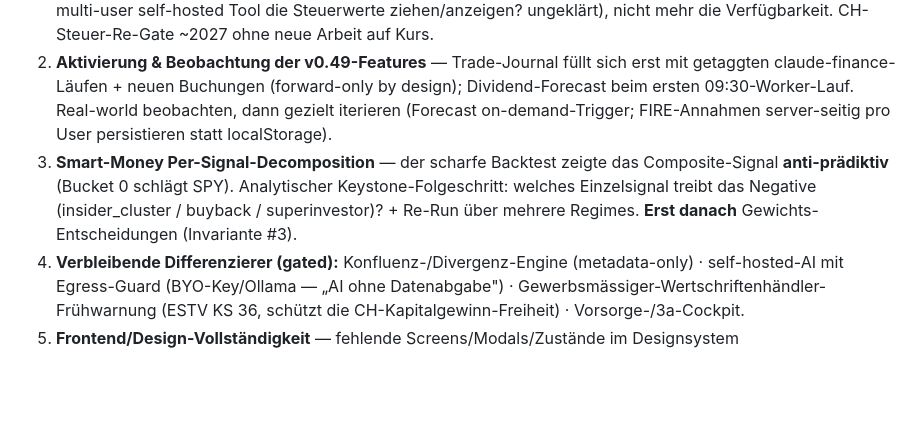
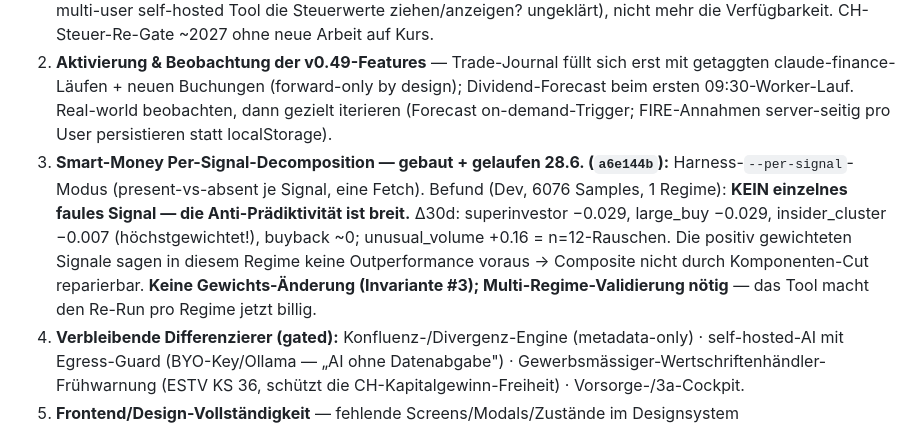
Before and after one commit to dmxch/openfolio, a Markdown page: STRATEGIE_ROADMAP_2026-06-27.md, the part around the change. Drawn GitHub-style; blank space fills up the shorter version.

Commit message:
docs(roadmap): Per-Signal-Decomposition-Ergebnis (Hebel 3) — Anti-Praediktivitaet ist breit
Befund: kein einzelnes faules Signal; positiv gewichtete Smart-Money-Signale
(superinvestor/large_buy/insider_cluster) breit nicht-praediktiv in diesem Regime,
buyback ~neutral, unusual_volume n=12-Rauschen. Keine Gewichts-Aenderung
(Invariante #3); Multi-Regime-Validierung noetig (--per-signal-Tool macht Re-Run billig).

Co-Authored-By: Claude Opus 4.8 <noreply@anthropic.com>

```diff
--- a/STRATEGIE_ROADMAP_2026-06-27.md
+++ b/STRATEGIE_ROADMAP_2026-06-27.md
@@ -56,7 +56,7 @@ Die ursprüngliche 4-Lücken-These ist abgearbeitet (3 geschlossen, 1 bewusst ge
 
 1. **Daten-Fundament — diagnostiziert 28.6.:** Die ausschüttende Pipeline ist **gesund** (0 offene Pending-Dividenden = keine Confirm-Lücke; 2026 sauber erfasst inkl. OEF). 2025=0 ist eine **einmalige historische Lücke** (Detection-Lookback nur 90d/35d, reicht nie ein Jahr zurück) — kein Defekt, **nichts zu härten.** Es bleiben zwei echte, permanente Lücken: (a) **thesaurierende Fonds** (CHSPI/EIMI/IB01) — CH-steuerbarer Ertrag via ICTax, den Detection prinzipiell nie findet → **eigene Quelle nötig (ICTax/ESTV-Kursliste)**; (b) historisches 2025 (einmaliger Backfill, niedrige Prio). **ICTax-Spike 28.6. (Deep-Research) = GO:** die ESTV-Kursliste ist automatisierbar (jährlicher Bulk-XML, Session+CSRF, kein Login → lokal SQLite per ISIN/Jahr; OSS-Referenz `vroonhof/opensteuerauszug`, MIT). **EIMI + IB01 live verifiziert MIT Pro-Stück-Ertrag in Kursliste 2025** (IE-„ohne-Kurs"-Befürchtung widerlegt). Korrektur: CHSPI ist ausschüttend → echte Thesaurierer = nur EIMI+IB01. **Daten-technisch machbar; das echte Vor-Build-Gate ist jetzt die SIX-Financial-Lizenz** (darf ein multi-user self-hosted Tool die Steuerwerte ziehen/anzeigen? ungeklärt), nicht mehr die Verfügbarkeit. CH-Steuer-Re-Gate ~2027 ohne neue Arbeit auf Kurs.
 2. **Aktivierung & Beobachtung der v0.49-Features** — Trade-Journal füllt sich erst mit getaggten claude-finance-Läufen + neuen Buchungen (forward-only by design); Dividend-Forecast beim ersten 09:30-Worker-Lauf. Real-world beobachten, dann gezielt iterieren (Forecast on-demand-Trigger; FIRE-Annahmen server-seitig pro User persistieren statt localStorage).
-3. **Smart-Money Per-Signal-Decomposition** — der scharfe Backtest zeigte das Composite-Signal **anti-prädiktiv** (Bucket 0 schlägt SPY). Analytischer Keystone-Folgeschritt: welches Einzelsignal treibt das Negative (insider_cluster / buyback / superinvestor)? + Re-Run über mehrere Regimes. **Erst danach** Gewichts-Entscheidungen (Invariante #3).
+3. **Smart-Money Per-Signal-Decomposition — gebaut + gelaufen 28.6. (`a6e144b`):** Harness-`--per-signal`-Modus (present-vs-absent je Signal, eine Fetch). Befund (Dev, 6076 Samples, 1 Regime): **KEIN einzelnes faules Signal — die Anti-Prädiktivität ist breit.** Δ30d: superinvestor −0.029, large_buy −0.029, insider_cluster −0.007 (höchstgewichtet!), buyback ~0; unusual_volume +0.16 = n=12-Rauschen. Die positiv gewichteten Signale sagen in diesem Regime keine Outperformance voraus → Composite nicht durch Komponenten-Cut reparierbar. **Keine Gewichts-Änderung (Invariante #3); Multi-Regime-Validierung nötig** — das Tool macht den Re-Run pro Regime jetzt billig.
 4. **Verbleibende Differenzierer (gated):** Konfluenz-/Divergenz-Engine (metadata-only) · self-hosted-AI mit Egress-Guard (BYO-Key/Ollama — „AI ohne Datenabgabe") · Gewerbsmässiger-Wertschriftenhändler-Frühwarnung (ESTV KS 36, schützt die CH-Kapitalgewinn-Freiheit) · Vorsorge-/3a-Cockpit.
 5. **Frontend/Design-Vollständigkeit** — fehlende Screens/Modals/Zustände im Designsystem (`DESIGN_PROMPT_fehlende_screens.md`); **läuft in separater Session.**
 6. **CH-Steuer #4** — Re-Gate ~Anfang 2027 (vollständig gebuchtes Steuerjahr 2026), greift sobald Hebel 1 wirkt. Alternativ früher: Vermögenssteuer-Wertschriftenverzeichnis (datenunabhängig von Dividenden).
```
